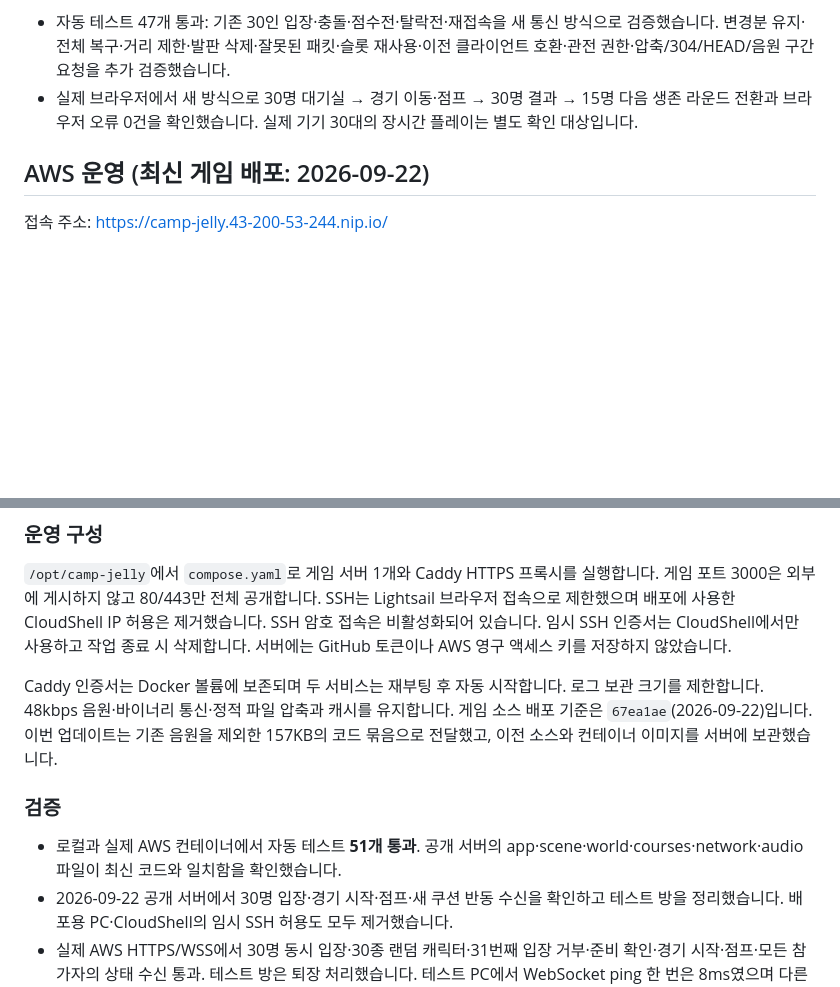
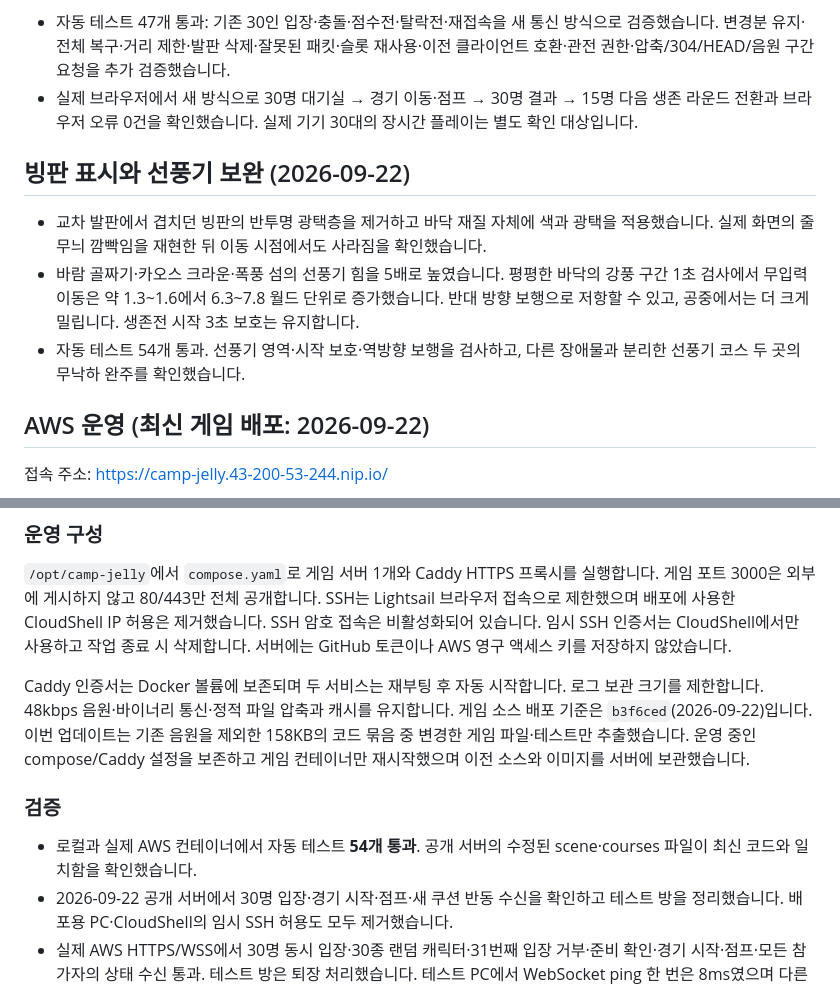
Before and after one commit to kimmokdong/fallguys, a Markdown page: README.md, 2 parts joined by grey strips. Rendered like a GitHub page; blank space fills up the shorter version.

Commit message:
빙판·선풍기 수정의 AWS 검증 기록

```diff
--- a/README.md
+++ b/README.md
@@ -231,6 +231,12 @@ Render 배포 후 공개 파일이 로컬 구현과 일치하는 것을 확인
 - 자동 테스트 47개 통과: 기존 30인 입장·충돌·점수전·탈락전·재접속을 새 통신 방식으로 검증했습니다. 변경분 유지·전체 복구·거리 제한·발판 삭제·잘못된 패킷·슬롯 재사용·이전 클라이언트 호환·관전 권한·압축/304/HEAD/음원 구간 요청을 추가 검증했습니다.
 - 실제 브라우저에서 새 방식으로 30명 대기실 → 경기 이동·점프 → 30명 결과 → 15명 다음 생존 라운드 전환과 브라우저 오류 0건을 확인했습니다. 실제 기기 30대의 장시간 플레이는 별도 확인 대상입니다.
 
+## 빙판 표시와 선풍기 보완 (2026-09-22)
+
+- 교차 발판에서 겹치던 빙판의 반투명 광택층을 제거하고 바닥 재질 자체에 색과 광택을 적용했습니다. 실제 화면의 줄무늬 깜빡임을 재현한 뒤 이동 시점에서도 사라짐을 확인했습니다.
+- 바람 골짜기·카오스 크라운·폭풍 섬의 선풍기 힘을 5배로 높였습니다. 평평한 바닥의 강풍 구간 1초 검사에서 무입력 이동은 약 1.3~1.6에서 6.3~7.8 월드 단위로 증가했습니다. 반대 방향 보행으로 저항할 수 있고, 공중에서는 더 크게 밀립니다. 생존전 시작 3초 보호는 유지합니다.
+- 자동 테스트 54개 통과. 선풍기 영역·시작 보호·역방향 보행을 검사하고, 다른 장애물과 분리한 선풍기 코스 두 곳의 무낙하 완주를 확인했습니다.
+
 ## AWS 운영 (최신 게임 배포: 2026-09-22)
 
 접속 주소: https://camp-jelly.43-200-53-244.nip.io/
@@ -244,11 +250,11 @@ Render 배포 후 공개 파일이 로컬 구현과 일치하는 것을 확인
 
 `/opt/camp-jelly`에서 `compose.yaml`로 게임 서버 1개와 Caddy HTTPS 프록시를 실행합니다. 게임 포트 3000은 외부에 게시하지 않고 80/443만 전체 공개합니다. SSH는 Lightsail 브라우저 접속으로 제한했으며 배포에 사용한 CloudShell IP 허용은 제거했습니다. SSH 암호 접속은 비활성화되어 있습니다. 임시 SSH 인증서는 CloudShell에서만 사용하고 작업 종료 시 삭제합니다. 서버에는 GitHub 토큰이나 AWS 영구 액세스 키를 저장하지 않았습니다.
 
-Caddy 인증서는 Docker 볼륨에 보존되며 두 서비스는 재부팅 후 자동 시작합니다. 로그 보관 크기를 제한합니다. 48kbps 음원·바이너리 통신·정적 파일 압축과 캐시를 유지합니다. 게임 소스 배포 기준은 `67ea1ae`(2026-09-22)입니다. 이번 업데이트는 기존 음원을 제외한 157KB의 코드 묶음으로 전달했고, 이전 소스와 컨테이너 이미지를 서버에 보관했습니다.
+Caddy 인증서는 Docker 볼륨에 보존되며 두 서비스는 재부팅 후 자동 시작합니다. 로그 보관 크기를 제한합니다. 48kbps 음원·바이너리 통신·정적 파일 압축과 캐시를 유지합니다. 게임 소스 배포 기준은 `b3f6ced`(2026-09-22)입니다. 이번 업데이트는 기존 음원을 제외한 158KB의 코드 묶음 중 변경한 게임 파일·테스트만 추출했습니다. 운영 중인 compose/Caddy 설정을 보존하고 게임 컨테이너만 재시작했으며 이전 소스와 이미지를 서버에 보관했습니다.
 
 ### 검증
 
-- 로컬과 실제 AWS 컨테이너에서 자동 테스트 **51개 통과**. 공개 서버의 app·scene·world·courses·network·audio 파일이 최신 코드와 일치함을 확인했습니다.
+- 로컬과 실제 AWS 컨테이너에서 자동 테스트 **54개 통과**. 공개 서버의 수정된 scene·courses 파일이 최신 코드와 일치함을 확인했습니다.
 - 2026-09-22 공개 서버에서 30명 입장·경기 시작·점프·새 쿠션 반동 수신을 확인하고 테스트 방을 정리했습니다. 배포용 PC·CloudShell의 임시 SSH 허용도 모두 제거했습니다.
 - 실제 AWS HTTPS/WSS에서 30명 동시 입장·30종 랜덤 캐릭터·31번째 입장 거부·준비 확인·경기 시작·점프·모든 참가자의 상태 수신 통과. 테스트 방은 퇴장 처리했습니다. 테스트 PC에서 WebSocket ping 한 번은 8ms였으며 다른 기기의 지연을 보장하는 값은 아닙니다.
 - HTTPS 200, JavaScript Brotli 압축, ETag 304, 음원 Range 206/128바이트 및 1년 캐시 확인. Chrome 홈 화면과 3D 캐릭터 표시 정상, 확인 시 브라우저 오류·경고 없음.
```
